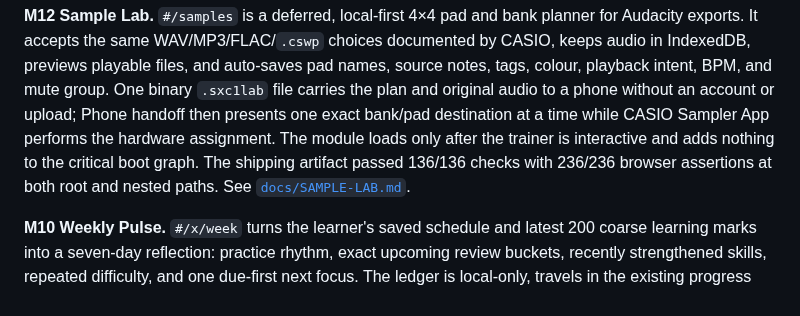
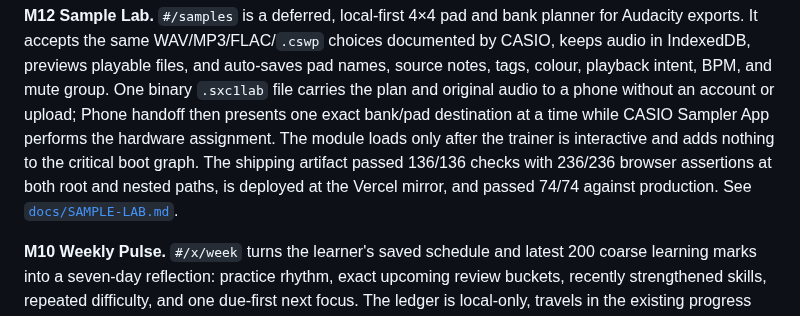
Before and after one commit to robjohncolson/sexy_one, a Markdown page: README.md, the part around the change. GitHub-like rendering.

```diff
--- a/README.md
+++ b/README.md
@@ -101,7 +101,8 @@ without an account or upload; Phone handoff then presents one exact bank/pad
 destination at a time while CASIO Sampler App performs the hardware assignment.
 The module loads only after the trainer is interactive and adds nothing to
 the critical boot graph. The shipping artifact passed 136/136 checks with
-236/236 browser assertions at both root and nested paths. See
+236/236 browser assertions at both root and nested paths, is deployed at the
+Vercel mirror, and passed 74/74 against production. See
 [`docs/SAMPLE-LAB.md`](docs/SAMPLE-LAB.md).
 
 **M10 Weekly Pulse.** `#/x/week` turns the learner's saved schedule
```
Also changed, not shown: PLAN.md (+5 -4 lines).
